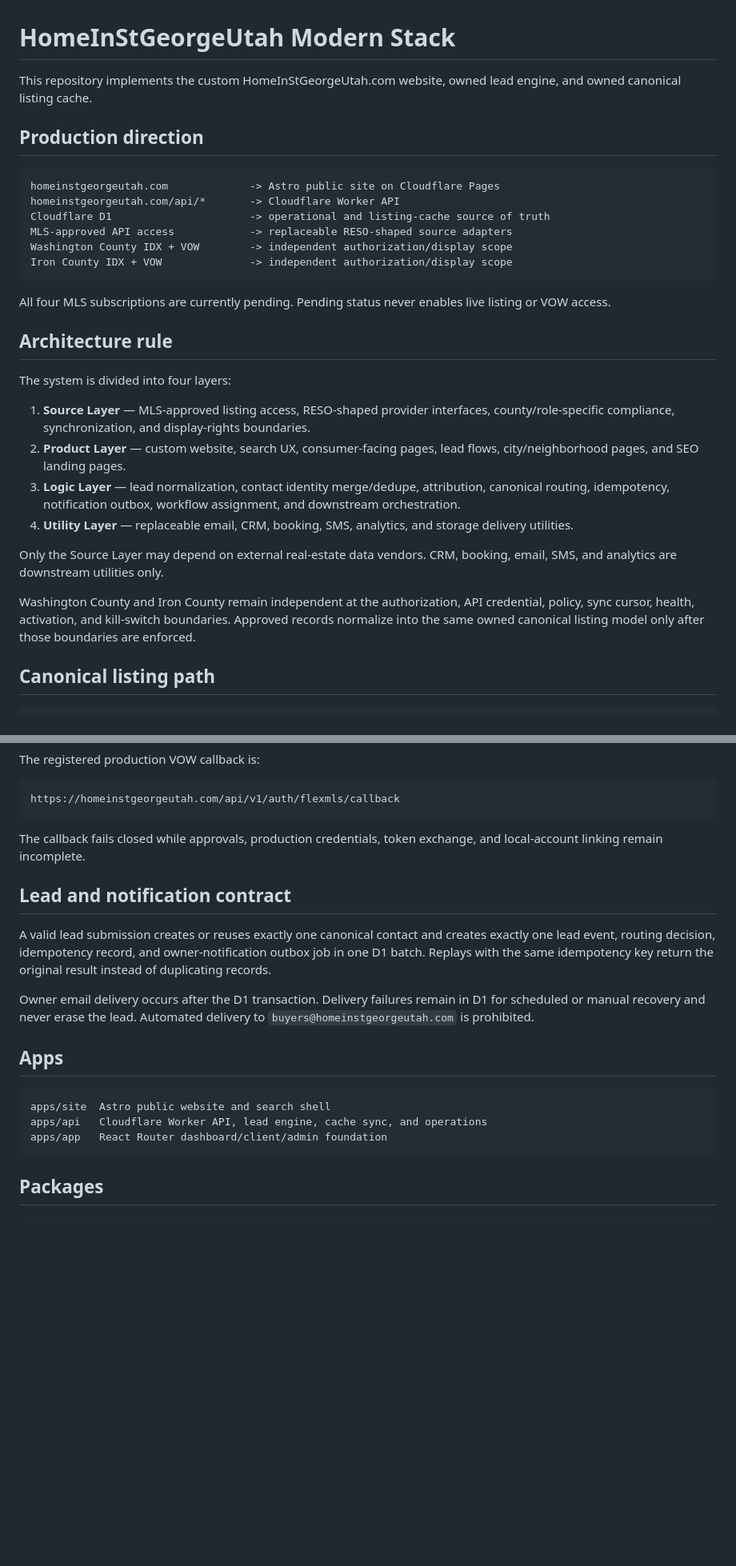
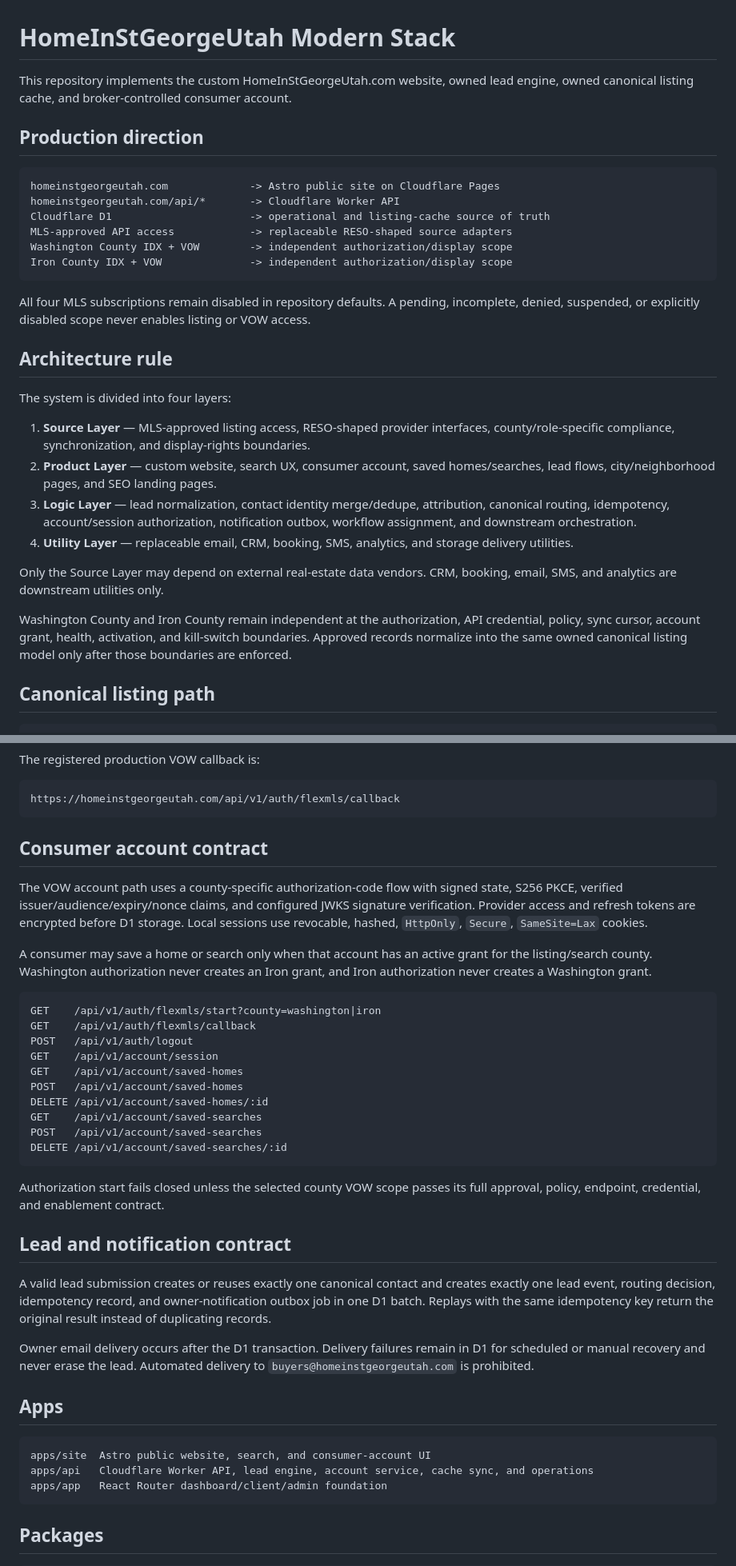
Before and after one commit to BenLane-creator/homeinstgeorgeutah, a Markdown page: README.md, 2 parts joined by grey strips. Shown at 80% size. GitHub-like rendering; blank space fills up the shorter version.

Commit message:
Document gated VOW account contract

````diff
--- a/README.md
+++ b/README.md
@@ -1,6 +1,6 @@
 # HomeInStGeorgeUtah Modern Stack
 
-This repository implements the custom HomeInStGeorgeUtah.com website, owned lead engine, and owned canonical listing cache.
+This repository implements the custom HomeInStGeorgeUtah.com website, owned lead engine, owned canonical listing cache, and broker-controlled consumer account.
 
 ## Production direction
 
@@ -13,20 +13,20 @@ Washington County IDX + VOW        -> independent authorization/display scope
 Iron County IDX + VOW              -> independent authorization/display scope
 ```
 
-All four MLS subscriptions are currently pending. Pending status never enables live listing or VOW access.
+All four MLS subscriptions remain disabled in repository defaults. A pending, incomplete, denied, suspended, or explicitly disabled scope never enables listing or VOW access.
 
 ## Architecture rule
 
 The system is divided into four layers:
 
 1. **Source Layer** — MLS-approved listing access, RESO-shaped provider interfaces, county/role-specific compliance, synchronization, and display-rights boundaries.
-2. **Product Layer** — custom website, search UX, consumer-facing pages, lead flows, city/neighborhood pages, and SEO landing pages.
-3. **Logic Layer** — lead normalization, contact identity merge/dedupe, attribution, canonical routing, idempotency, notification outbox, workflow assignment, and downstream orchestration.
+2. **Product Layer** — custom website, search UX, consumer account, saved homes/searches, lead flows, city/neighborhood pages, and SEO landing pages.
+3. **Logic Layer** — lead normalization, contact identity merge/dedupe, attribution, canonical routing, idempotency, account/session authorization, notification outbox, workflow assignment, and downstream orchestration.
 4. **Utility Layer** — replaceable email, CRM, booking, SMS, analytics, and storage delivery utilities.
 
 Only the Source Layer may depend on external real-estate data vendors. CRM, booking, email, SMS, and analytics are downstream utilities only.
 
-Washington County and Iron County remain independent at the authorization, API credential, policy, sync cursor, health, activation, and kill-switch boundaries. Approved records normalize into the same owned canonical listing model only after those boundaries are enforced.
+Washington County and Iron County remain independent at the authorization, API credential, policy, sync cursor, account grant, health, activation, and kill-switch boundaries. Approved records normalize into the same owned canonical listing model only after those boundaries are enforced.
 
 ## Canonical listing path
 
@@ -69,7 +69,26 @@ The registered production VOW callback is:
 https://homeinstgeorgeutah.com/api/v1/auth/flexmls/callback
 ```
 
-The callback fails closed while approvals, production credentials, token exchange, and local-account linking remain incomplete.
+## Consumer account contract
+
+The VOW account path uses a county-specific authorization-code flow with signed state, S256 PKCE, verified issuer/audience/expiry/nonce claims, and configured JWKS signature verification. Provider access and refresh tokens are encrypted before D1 storage. Local sessions use revocable, hashed, `HttpOnly`, `Secure`, `SameSite=Lax` cookies.
+
+A consumer may save a home or search only when that account has an active grant for the listing/search county. Washington authorization never creates an Iron grant, and Iron authorization never creates a Washington grant.
+
+```txt
+GET    /api/v1/auth/flexmls/start?county=washington|iron
+GET    /api/v1/auth/flexmls/callback
+POST   /api/v1/auth/logout
+GET    /api/v1/account/session
+GET    /api/v1/account/saved-homes
+POST   /api/v1/account/saved-homes
+DELETE /api/v1/account/saved-homes/:id
+GET    /api/v1/account/saved-searches
+POST   /api/v1/account/saved-searches
+DELETE /api/v1/account/saved-searches/:id
+```
+
+Authorization start fails closed unless the selected county VOW scope passes its full approval, policy, endpoint, credential, and enablement contract.
 
 ## Lead and notification contract
 
@@ -80,8 +99,8 @@ Owner email delivery occurs after the D1 transaction. Delivery failures remain i
 ## Apps
 
 ```txt
-apps/site  Astro public website and search shell
-apps/api   Cloudflare Worker API, lead engine, cache sync, and operations
+apps/site  Astro public website, search, and consumer-account UI
+apps/api   Cloudflare Worker API, lead engine, account service, cache sync, and operations
 apps/app   React Router dashboard/client/admin foundation
 ```
 
````
Also changed, not shown: other parts of README.md (+3 -2 lines).
